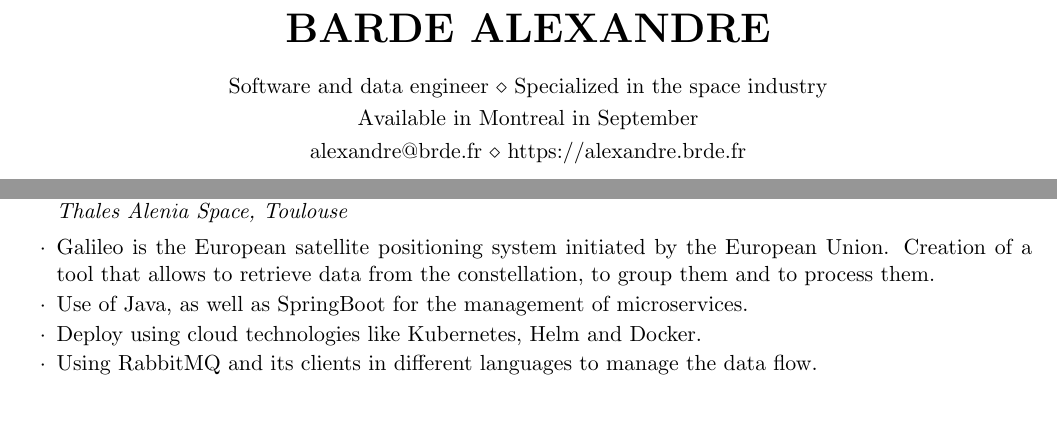
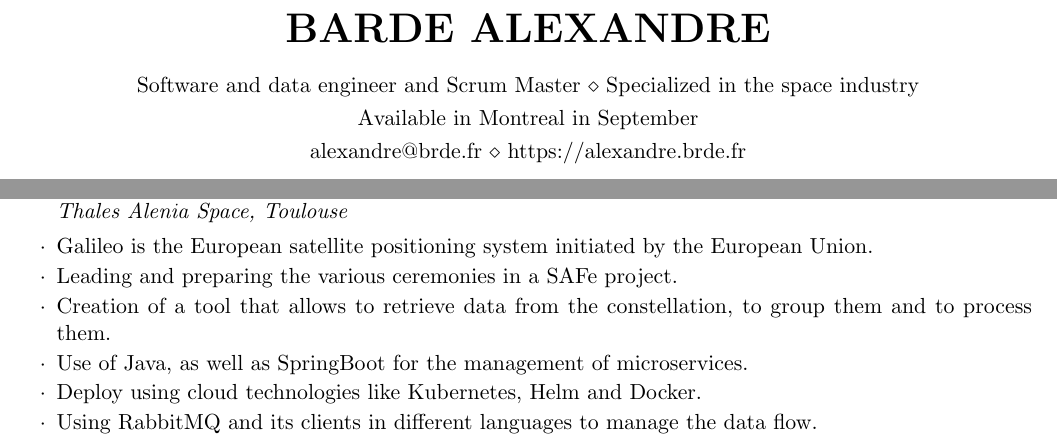
Before and after one commit to AlexandreBarde/AlexandreBarde, a LaTeX CV (EN_Resume/resume.tex): two parts of page 1 of 3, joined at a grey line, cut so that both start at the same text, the shorter picture padded with empty space. Compiled offline with pdfLaTeX.

Commit message:
Add Scrum Master part in English file

```diff
--- a/EN_Resume/resume.tex
+++ b/EN_Resume/resume.tex
@@ -9,7 +9,7 @@
 
 \name{Barde Alexandre}
 
-\address{Software and data engineer \\ Specialized in the space industry}
+\address{Software and data engineer and Scrum Master \\ Specialized in the space industry}
 
 \address{Available in Montreal in September}
 
@@ -69,9 +69,10 @@
 
 \begin{rSection}{Professional experience}
 
-	\begin{rSubsection}{Software and data engineer on Galileo}{November 2021 - Now}{Thales Alenia Space, Toulouse}{}
+	\begin{rSubsection}{Software and data engineer and Scrum Master on Galileo}{November 2021 - Now}{Thales Alenia Space, Toulouse}{}
 		\item Galileo is the European satellite positioning system initiated by the European Union.
-		Creation of a tool that allows to retrieve data from the constellation, to group them and to process them.
+		\item Leading and preparing the various ceremonies in a SAFe project.
+		\item Creation of a tool that allows to retrieve data from the constellation, to group them and to process them.
  		\item Use of Java, as well as SpringBoot for the management of microservices.
  		\item Deploy using cloud technologies like Kubernetes, Helm and Docker.
  		\item Using RabbitMQ and its clients in different languages to manage the data flow.
```
Also changed, not shown: EN_Resume/resume.pdf, EN_Resume/resume.tex (2 more changed lines).
